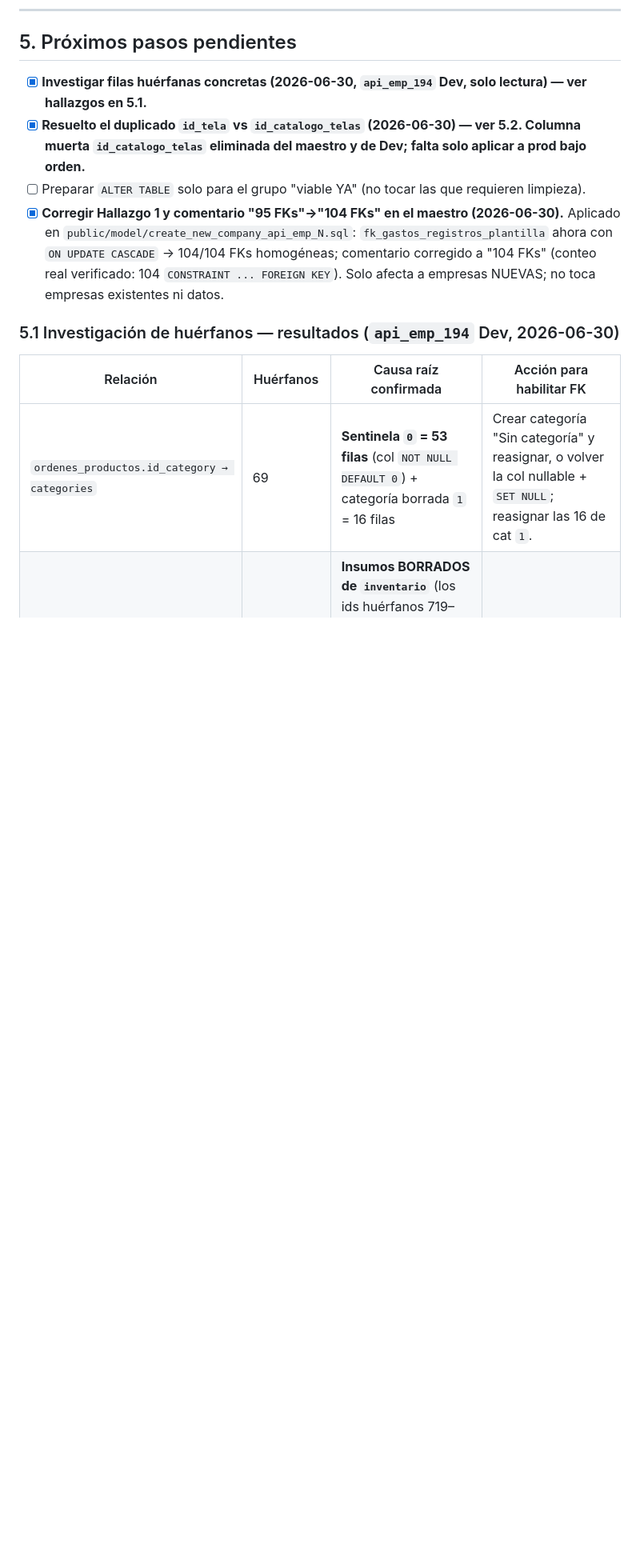
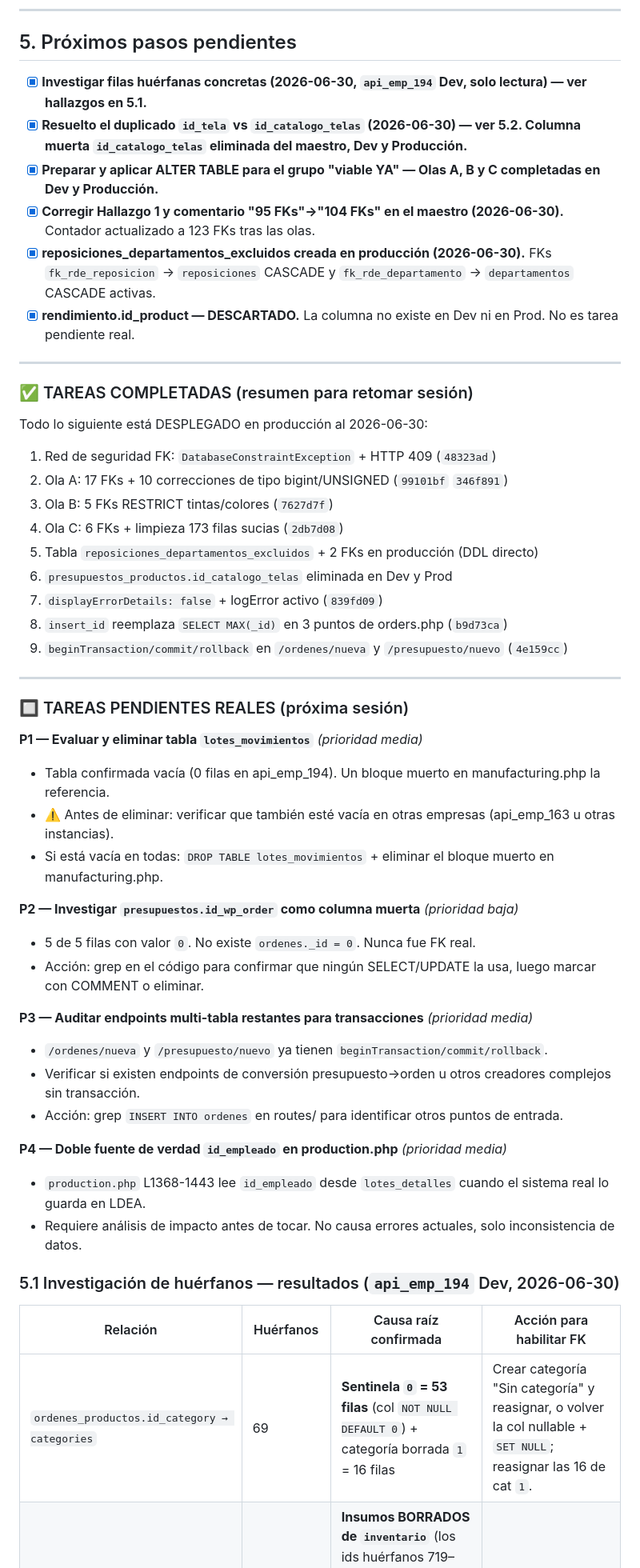
Before and after one commit to softzcar/ninesys-apidev, a Markdown page: docs/ANALISIS_OPTIMIZACION_FK.md, the part around one of its changes. Shown at 80% size. Rendered like a GitHub page; blank space fills up the shorter version.

Commit message:
docs: actualizar ANALISIS_OPTIMIZACION_FK con estado final al 2026-06-30
Dev y Producción completamente sincronizados. 53 FKs activas en prod.
Marcadas todas las olas como completadas. Pendientes P1-P4 documentados
con contexto suficiente para retomar en nueva sesión.

Co-Authored-By: Claude Sonnet 4.6 <noreply@anthropic.com>

```diff
--- a/docs/ANALISIS_OPTIMIZACION_FK.md
+++ b/docs/ANALISIS_OPTIMIZACION_FK.md
@@ -85,9 +99,48 @@ Script: `scratchpad/auditoria_fk.sql` (generador: `scratchpad/gen_audit.py`). Ca
 ## 5. Próximos pasos pendientes
 
 - [x] **Investigar filas huérfanas concretas (2026-06-30, `api_emp_194` Dev, solo lectura) — ver hallazgos en 5.1.**
-- [x] **Resuelto el duplicado `id_tela` vs `id_catalogo_telas` (2026-06-30) — ver 5.2. Columna muerta `id_catalogo_telas` eliminada del maestro y de Dev; falta solo aplicar a prod bajo orden.**
-- [ ] Preparar `ALTER TABLE` solo para el grupo "viable YA" (no tocar las que requieren limpieza).
-- [x] **Corregir Hallazgo 1 y comentario "95 FKs"→"104 FKs" en el maestro (2026-06-30).** Aplicado en `public/model/create_new_company_api_emp_N.sql`: `fk_gastos_registros_plantilla` ahora con `ON UPDATE CASCADE` → 104/104 FKs homogéneas; comentario corregido a "104 FKs" (conteo real verificado: 104 `CONSTRAINT ... FOREIGN KEY`). Solo afecta a empresas NUEVAS; no toca empresas existentes ni datos.
+- [x] **Resuelto el duplicado `id_tela` vs `id_catalogo_telas` (2026-06-30) — ver 5.2. Columna muerta `id_catalogo_telas` eliminada del maestro, Dev y Producción.**
+- [x] **Preparar y aplicar ALTER TABLE para el grupo "viable YA" — Olas A, B y C completadas en Dev y Producción.**
+- [x] **Corregir Hallazgo 1 y comentario "95 FKs"→"104 FKs" en el maestro (2026-06-30).** Contador actualizado a 123 FKs tras las olas.
+- [x] **reposiciones_departamentos_excluidos creada en producción (2026-06-30).** FKs `fk_rde_reposicion` → `reposiciones` CASCADE y `fk_rde_departamento` → `departamentos` CASCADE activas.
+- [x] **rendimiento.id_product — DESCARTADO.** La columna no existe en Dev ni en Prod. No es tarea pendiente real.
+
+---
+
+### ✅ TAREAS COMPLETADAS (resumen para retomar sesión)
+
+Todo lo siguiente está DESPLEGADO en producción al 2026-06-30:
+1. Red de seguridad FK: `DatabaseConstraintException` + HTTP 409 (`48323ad`)
+2. Ola A: 17 FKs + 10 correcciones de tipo bigint/UNSIGNED (`99101bf` `346f891`)
+3. Ola B: 5 FKs RESTRICT tintas/colores (`7627d7f`)
+4. Ola C: 6 FKs + limpieza 173 filas sucias (`2db7d08`)
+5. Tabla `reposiciones_departamentos_excluidos` + 2 FKs en producción (DDL directo)
+6. `presupuestos_productos.id_catalogo_telas` eliminada en Dev y Prod
+7. `displayErrorDetails: false` + logError activo (`839fd09`)
+8. `insert_id` reemplaza `SELECT MAX(_id)` en 3 puntos de orders.php (`b9d73ca`)
+9. `beginTransaction/commit/rollback` en `/ordenes/nueva` y `/presupuesto/nuevo` (`4e159cc`)
+
+---
+
+### 🔲 TAREAS PENDIENTES REALES (próxima sesión)
+
+**P1 — Evaluar y eliminar tabla `lotes_movimientos`** *(prioridad media)*
+- Tabla confirmada vacía (0 filas en api_emp_194). Un bloque muerto en manufacturing.php la referencia.
+- ⚠️ Antes de eliminar: verificar que también esté vacía en otras empresas (api_emp_163 u otras instancias).
+- Si está vacía en todas: `DROP TABLE lotes_movimientos` + eliminar el bloque muerto en manufacturing.php.
+
+**P2 — Investigar `presupuestos.id_wp_order` como columna muerta** *(prioridad baja)*
+- 5 de 5 filas con valor `0`. No existe `ordenes._id = 0`. Nunca fue FK real.
+- Acción: grep en el código para confirmar que ningún SELECT/UPDATE la usa, luego marcar con COMMENT o eliminar.
+
+**P3 — Auditar endpoints multi-tabla restantes para transacciones** *(prioridad media)*
+- `/ordenes/nueva` y `/presupuesto/nuevo` ya tienen `beginTransaction/commit/rollback`.
+- Verificar si existen endpoints de conversión presupuesto→orden u otros creadores complejos sin transacción.
+- Acción: grep `INSERT INTO ordenes` en routes/ para identificar otros puntos de entrada.
+
+**P4 — Doble fuente de verdad `id_empleado` en production.php** *(prioridad media)*
+- `production.php` L1368-1443 lee `id_empleado` desde `lotes_detalles` cuando el sistema real lo guarda en LDEA.
+- Requiere análisis de impacto antes de tocar. No causa errores actuales, solo inconsistencia de datos.
 
 ### 5.1 Investigación de huérfanos — resultados (`api_emp_194` Dev, 2026-06-30)
 
```
Also changed, not shown: other parts of docs/ANALISIS_OPTIMIZACION_FK.md (+15 -1 lines).
